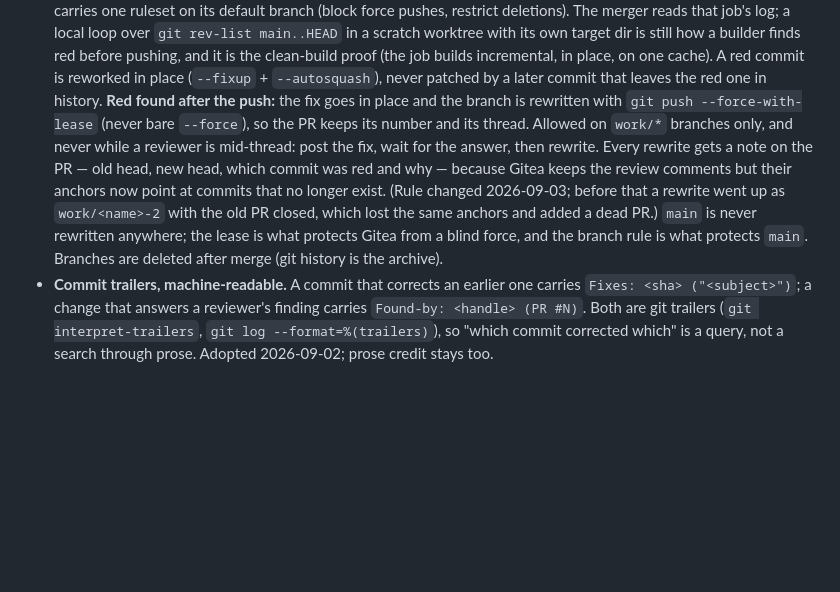
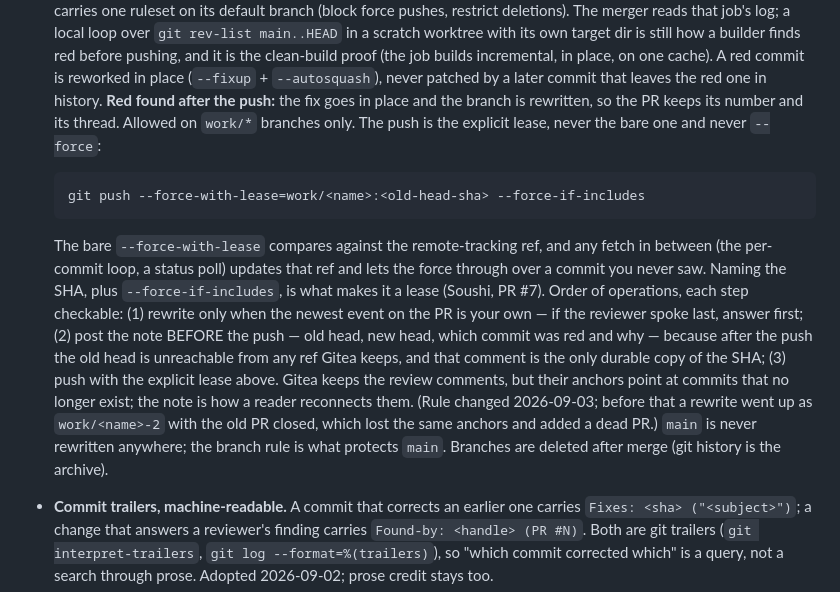
Before and after one commit to philo-the-dendron/NeuralOs-v2, a Markdown page: AGENTS.md, the part around the change. Drawn GitHub-style; blank space fills up the shorter version.

Commit message:
docs(agents): explicit lease + force-if-includes, checkable order, note before push
Found-by: Soushi888 (PR #7)

The bare --force-with-lease compares against the remote-tracking ref,
which any fetch updates, so a background fetch defeats it (git-push(1),
--force-if-includes). Name the SHA and add --force-if-includes. Replace
the unobservable "not mid-thread" guard with "newest PR event is your
own", and post the note before the push, since after the push the old
head is unreachable from any ref Gitea keeps.

Claude-Session: https://claude.ai/code/session_019h3uURb1J1faBPGKooRNLF

```diff
--- a/AGENTS.md
+++ b/AGENTS.md
@@ -289,19 +289,29 @@ claims, reopening frozen records.
   incremental, in place, on one cache). A red commit is reworked in
   place (`--fixup` + `--autosquash`), never patched by a later commit
   that leaves the red one in history. **Red found after the push:** the
-  fix goes in place and the branch is rewritten with
-  `git push --force-with-lease` (never bare `--force`), so the PR keeps
-  its number and its thread. Allowed on `work/*` branches only, and
-  never while a reviewer is mid-thread: post the fix, wait for the
-  answer, then rewrite. Every rewrite gets a note on the PR — old head,
-  new head, which commit was red and why — because Gitea keeps the
-  review comments but their anchors now point at commits that no
-  longer exist. (Rule changed 2026-09-03; before that a rewrite went up
-  as `work/<name>-2` with the old PR closed, which lost the same
-  anchors and added a dead PR.) `main` is never rewritten anywhere;
-  the lease is what protects Gitea from a blind force, and the branch
-  rule is what protects `main`. Branches are deleted after merge (git
-  history is the archive).
+  fix goes in place and the branch is rewritten, so the PR keeps its
+  number and its thread. Allowed on `work/*` branches only. The push
+  is the explicit lease, never the bare one and never `--force`:
+
+      git push --force-with-lease=work/<name>:<old-head-sha> --force-if-includes
+
+  The bare `--force-with-lease` compares against the remote-tracking
+  ref, and any fetch in between (the per-commit loop, a status poll)
+  updates that ref and lets the force through over a commit you never
+  saw. Naming the SHA, plus `--force-if-includes`, is what makes it a
+  lease (Soushi, PR #7). Order of operations, each step checkable:
+  (1) rewrite only when the newest event on the PR is your own — if
+  the reviewer spoke last, answer first; (2) post the note BEFORE the
+  push — old head, new head, which commit was red and why — because
+  after the push the old head is unreachable from any ref Gitea keeps,
+  and that comment is the only durable copy of the SHA; (3) push with
+  the explicit lease above. Gitea keeps the review comments, but their
+  anchors point at commits that no longer exist; the note is how a
+  reader reconnects them. (Rule changed 2026-09-03; before that a
+  rewrite went up as `work/<name>-2` with the old PR closed, which
+  lost the same anchors and added a dead PR.) `main` is never
+  rewritten anywhere; the branch rule is what protects `main`.
+  Branches are deleted after merge (git history is the archive).
 - **Commit trailers, machine-readable.** A commit that corrects an
   earlier one carries `Fixes: <sha> ("<subject>")`; a change that
   answers a reviewer's finding carries `Found-by: <handle> (PR #N)`.
```
